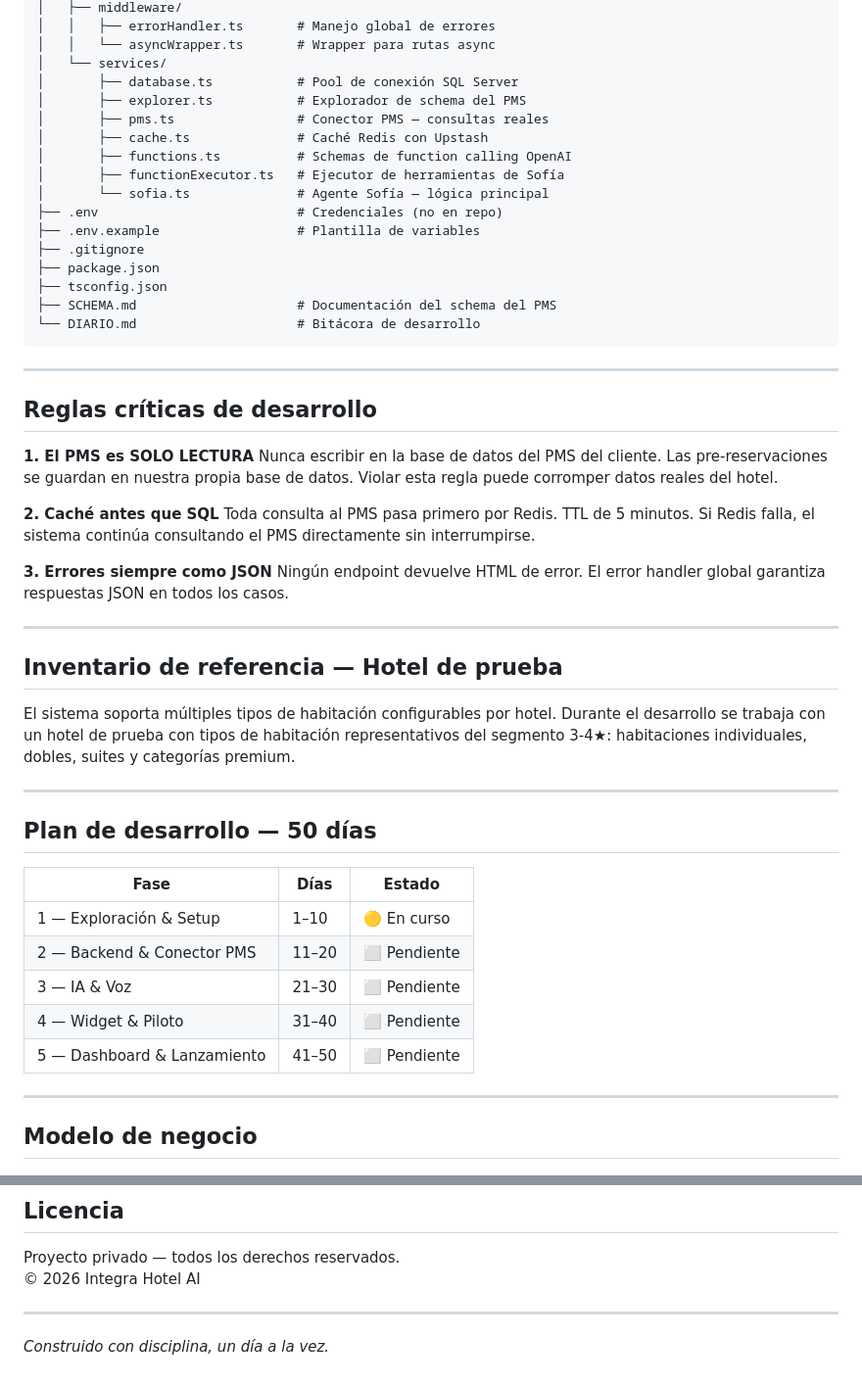
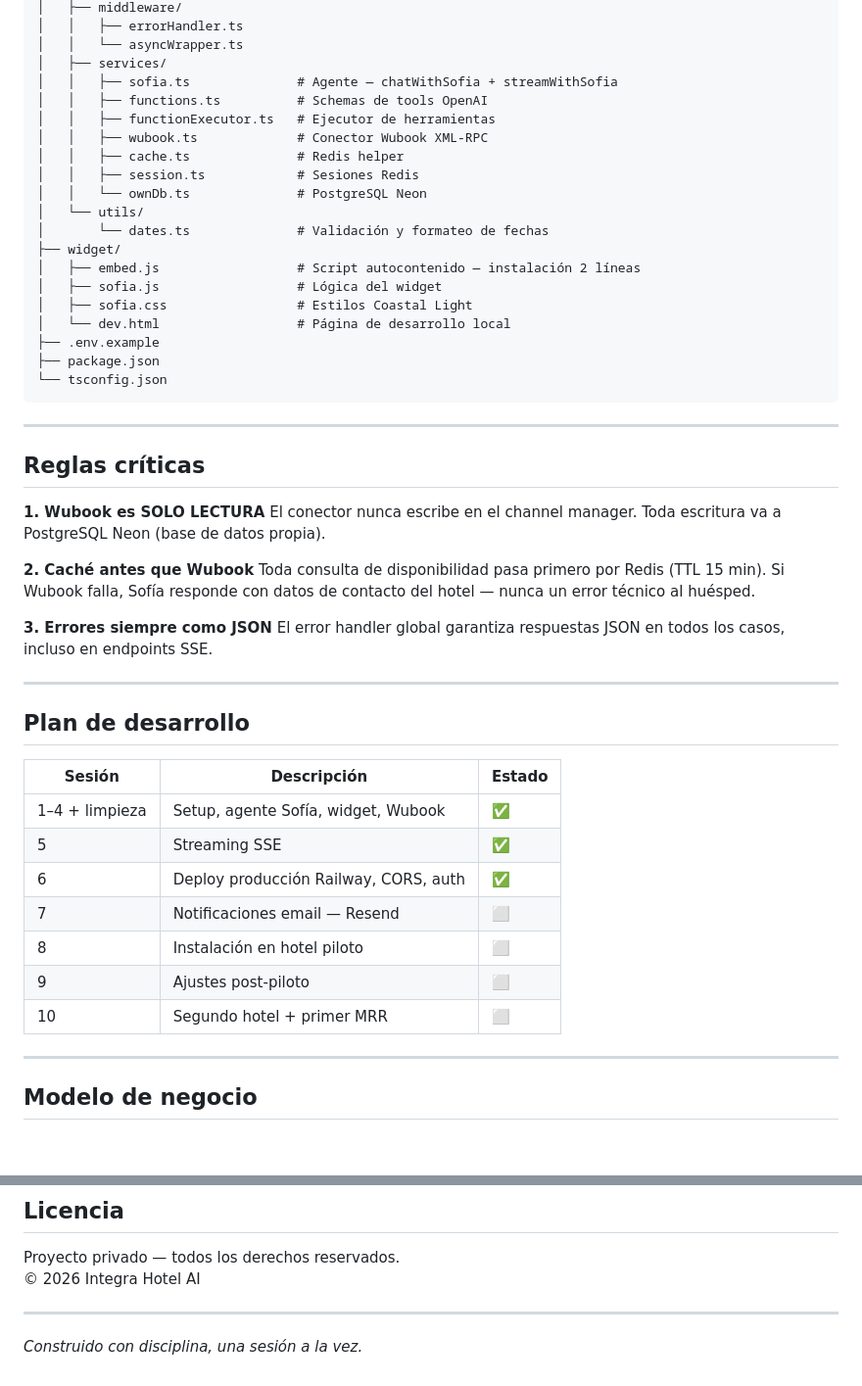
Before and after one commit to pepzarate/integra-hotel-ai, a Markdown page: README.md, 2 parts joined by grey strips. Shown at 98% size. Drawn GitHub-style; blank space fills up the shorter version.

````diff
--- a/README.md
+++ b/README.md
@@ -164,53 +163,52 @@ integra-hotel-ai/
 │   ├── middleware/
-│   │   ├── errorHandler.ts       # Manejo global de errores
-│   │   └── asyncWrapper.ts       # Wrapper para rutas async
-│   └── services/
-│       ├── database.ts           # Pool de conexión SQL Server
-│       ├── explorer.ts           # Explorador de schema del PMS
-│       ├── pms.ts                # Conector PMS — consultas reales
-│       ├── cache.ts              # Caché Redis con Upstash
-│       ├── functions.ts          # Schemas de function calling OpenAI
-│       ├── functionExecutor.ts   # Ejecutor de herramientas de Sofía
-│       └── sofia.ts              # Agente Sofía — lógica principal
-├── .env                          # Credenciales (no en repo)
-├── .env.example                  # Plantilla de variables
-├── .gitignore
+│   │   ├── errorHandler.ts
+│   │   └── asyncWrapper.ts
+│   ├── services/
+│   │   ├── sofia.ts              # Agente — chatWithSofia + streamWithSofia
+│   │   ├── functions.ts          # Schemas de tools OpenAI
+│   │   ├── functionExecutor.ts   # Ejecutor de herramientas
+│   │   ├── wubook.ts             # Conector Wubook XML-RPC
+│   │   ├── cache.ts              # Redis helper
+│   │   ├── session.ts            # Sesiones Redis
+│   │   └── ownDb.ts              # PostgreSQL Neon
+│   └── utils/
+│       └── dates.ts              # Validación y formateo de fechas
+├── widget/
+│   ├── embed.js                  # Script autocontenido — instalación 2 líneas
+│   ├── sofia.js                  # Lógica del widget
+│   ├── sofia.css                 # Estilos Coastal Light
+│   └── dev.html                  # Página de desarrollo local
+├── .env.example
 ├── package.json
-├── tsconfig.json
-├── SCHEMA.md                     # Documentación del schema del PMS
-└── DIARIO.md                     # Bitácora de desarrollo
+└── tsconfig.json
 ```
 
 ---
 
-## Reglas críticas de desarrollo
+## Reglas críticas
 
-**1. El PMS es SOLO LECTURA**
-Nunca escribir en la base de datos del PMS del cliente. Las pre-reservaciones se guardan en nuestra propia base de datos. Violar esta regla puede corromper datos reales del hotel.
+**1. Wubook es SOLO LECTURA**
+El conector nunca escribe en el channel manager. Toda escritura va a PostgreSQL Neon (base de datos propia).
 
-**2. Caché antes que SQL**
-Toda consulta al PMS pasa primero por Redis. TTL de 5 minutos. Si Redis falla, el sistema continúa consultando el PMS directamente sin interrumpirse.
+**2. Caché antes que Wubook**
+Toda consulta de disponibilidad pasa primero por Redis (TTL 15 min). Si Wubook falla, Sofía responde con datos de contacto del hotel — nunca un error técnico al huésped.
 
 **3. Errores siempre como JSON**
-Ningún endpoint devuelve HTML de error. El error handler global garantiza respuestas JSON en todos los casos.
+El error handler global garantiza respuestas JSON en todos los casos, incluso en endpoints SSE.
 
 ---
 
-## Inventario de referencia — Hotel de prueba
+## Plan de desarrollo
 
-El sistema soporta múltiples tipos de habitación configurables por hotel. Durante el desarrollo se trabaja con un hotel de prueba con tipos de habitación representativos del segmento 3-4★: habitaciones individuales, dobles, suites y categorías premium.
-
----
-
-## Plan de desarrollo — 50 días
-
-| Fase | Días | Estado |
-|------|------|--------|
-| 1 — Exploración & Setup | 1–10 | 🟡 En curso |
-| 2 — Backend & Conector PMS | 11–20 | ⬜ Pendiente |
-| 3 — IA & Voz | 21–30 | ⬜ Pendiente |
-| 4 — Widget & Piloto | 31–40 | ⬜ Pendiente |
-| 5 — Dashboard & Lanzamiento | 41–50 | ⬜ Pendiente |
+| Sesión | Descripción | Estado |
+|--------|-------------|--------|
+| 1–4 + limpieza | Setup, agente Sofía, widget, Wubook | ✅ |
+| 5 | Streaming SSE | ✅ |
+| 6 | Deploy producción Railway, CORS, auth | ✅ |
+| 7 | Notificaciones email — Resend | ⬜ |
+| 8 | Instalación en hotel piloto | ⬜ |
+| 9 | Ajustes post-piloto | ⬜ |
+| 10 | Segundo hotel + primer MRR | ⬜ |
 
 ---
 
@@ -231,4 +229,4 @@ Proyecto privado — todos los derechos reservados.
 
 ---
 
-*Construido con disciplina, un día a la vez.*
+*Construido con disciplina, una sesión a la vez.*
````
Also changed, not shown: other parts of README.md (+81 -82 lines).
